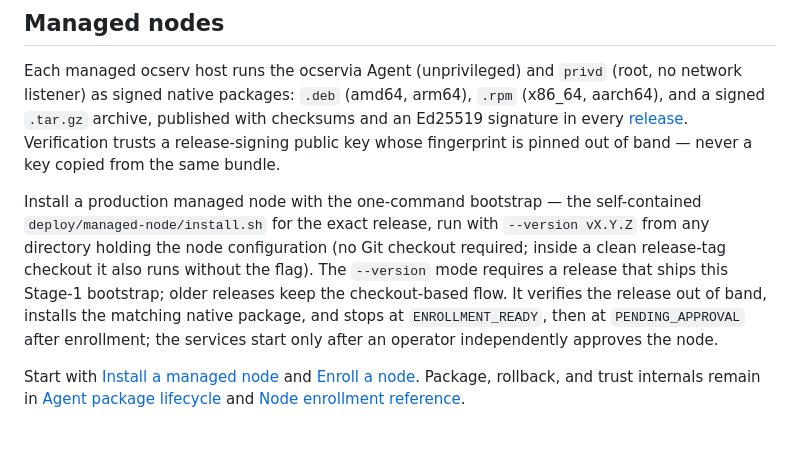
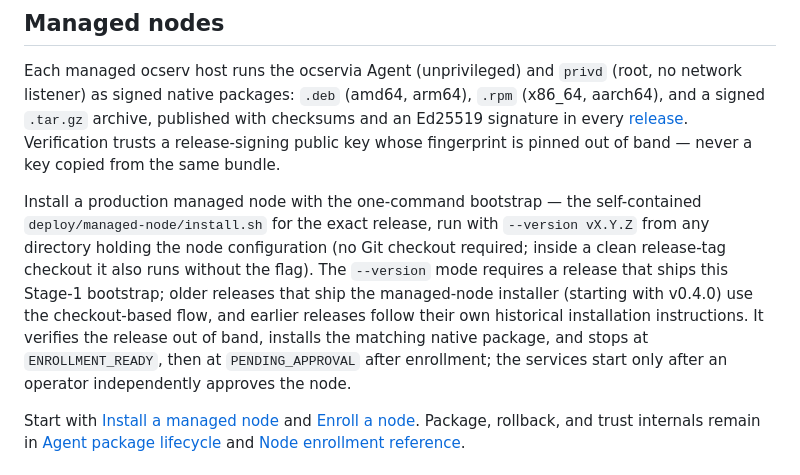
Before and after one commit to GentleKingson/ocservia, a Markdown page: README.md, the part around the change. GitHub-like rendering; blank space fills up the shorter version.

```diff
--- a/README.md
+++ b/README.md
@@ -71,7 +71,7 @@ The underlying steps also remain available individually: `bootstrap-host.sh chec
 
 Each managed ocserv host runs the ocservia Agent (unprivileged) and `privd` (root, no network listener) as signed native packages: `.deb` (amd64, arm64), `.rpm` (x86_64, aarch64), and a signed `.tar.gz` archive, published with checksums and an Ed25519 signature in every [release](https://github.com/GentleKingson/ocservia/releases). Verification trusts a release-signing public key whose fingerprint is pinned out of band — never a key copied from the same bundle.
 
-Install a production managed node with the one-command bootstrap — the self-contained `deploy/managed-node/install.sh` for the exact release, run with `--version vX.Y.Z` from any directory holding the node configuration (no Git checkout required; inside a clean release-tag checkout it also runs without the flag). The `--version` mode requires a release that ships this Stage-1 bootstrap; older releases keep the checkout-based flow. It verifies the release out of band, installs the matching native package, and stops at `ENROLLMENT_READY`, then at `PENDING_APPROVAL` after enrollment; the services start only after an operator independently approves the node.
+Install a production managed node with the one-command bootstrap — the self-contained `deploy/managed-node/install.sh` for the exact release, run with `--version vX.Y.Z` from any directory holding the node configuration (no Git checkout required; inside a clean release-tag checkout it also runs without the flag). The `--version` mode requires a release that ships this Stage-1 bootstrap; older releases that ship the managed-node installer (starting with v0.4.0) use the checkout-based flow, and earlier releases follow their own historical installation instructions. It verifies the release out of band, installs the matching native package, and stops at `ENROLLMENT_READY`, then at `PENDING_APPROVAL` after enrollment; the services start only after an operator independently approves the node.
 
 Start with [Install a managed node](docs/getting-started/managed-node.md) and [Enroll a node](docs/how-to/enroll-node.md). Package, rollback, and trust internals remain in [Agent package lifecycle](docs/operations/agent-lifecycle.md) and [Node enrollment reference](docs/development/enrollment.md).
 
```
Also changed, not shown: docs/getting-started/managed-node.md (+6 -3 lines).
